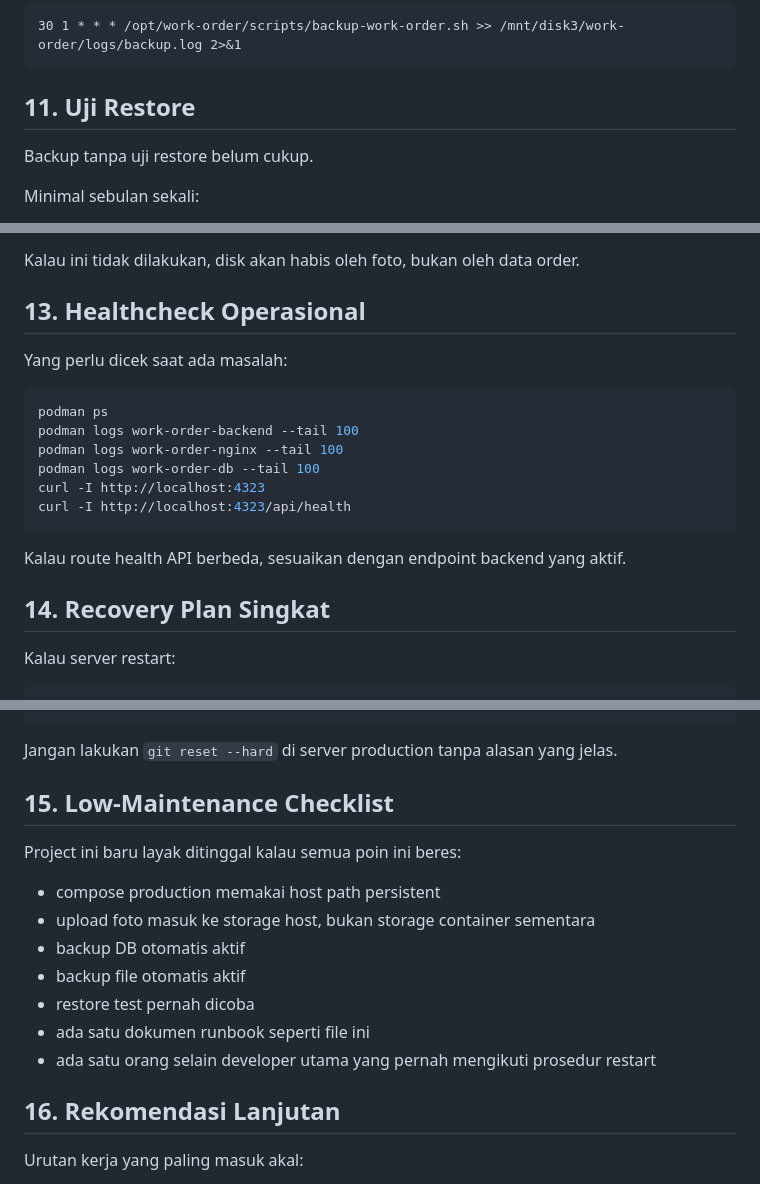
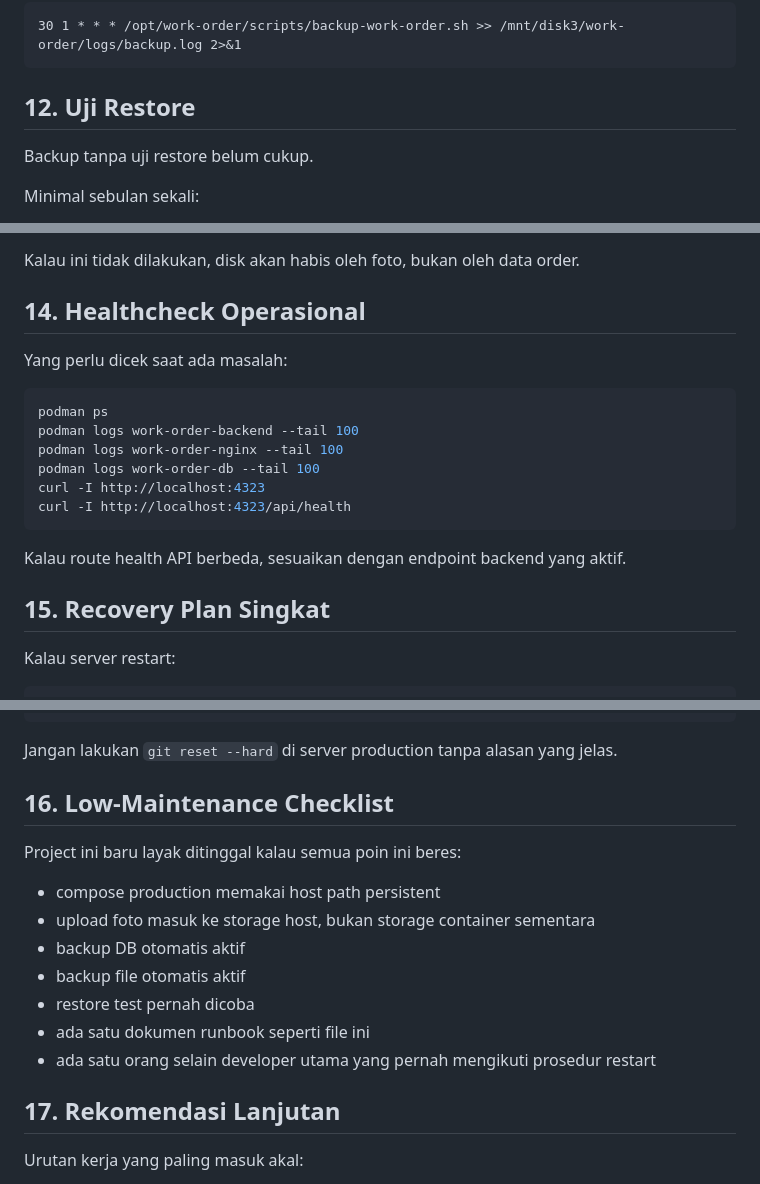
Before and after one commit to teamitmivhs/work-order, a Markdown page: deployment.md, 3 parts joined by grey strips. Drawn GitHub-style.

````diff
--- a/deployment.md
+++ b/deployment.md
@@ -259,7 +277,7 @@ Tambahkan:
 30 1 * * * /opt/work-order/scripts/backup-work-order.sh >> /mnt/disk3/work-order/logs/backup.log 2>&1
 ```
 
-## 11. Uji Restore
+## 12. Uji Restore
 
 Backup tanpa uji restore belum cukup.
 
@@ -297,7 +315,7 @@ Target praktis:
 
 Kalau ini tidak dilakukan, disk akan habis oleh foto, bukan oleh data order.
 
-## 13. Healthcheck Operasional
+## 14. Healthcheck Operasional
 
 Yang perlu dicek saat ada masalah:
 
@@ -312,7 +330,7 @@ curl -I http://localhost:4323/api/health
 
 Kalau route health API berbeda, sesuaikan dengan endpoint backend yang aktif.
 
-## 14. Recovery Plan Singkat
+## 15. Recovery Plan Singkat
 
 Kalau server restart:
 
@@ -333,7 +351,7 @@ podman compose -f docker-compose.persistent.yml up -d --build
 
 Jangan lakukan `git reset --hard` di server production tanpa alasan yang jelas.
 
-## 15. Low-Maintenance Checklist
+## 16. Low-Maintenance Checklist
 
 Project ini baru layak ditinggal kalau semua poin ini beres:
 
@@ -345,7 +363,7 @@ Project ini baru layak ditinggal kalau semua poin ini beres:
 - ada satu dokumen runbook seperti file ini
 - ada satu orang selain developer utama yang pernah mengikuti prosedur restart
 
-## 16. Rekomendasi Lanjutan
+## 17. Rekomendasi Lanjutan
 
 Urutan kerja yang paling masuk akal:
 
````
Also changed, not shown: other parts of deployment.md (+25 -7 lines).
